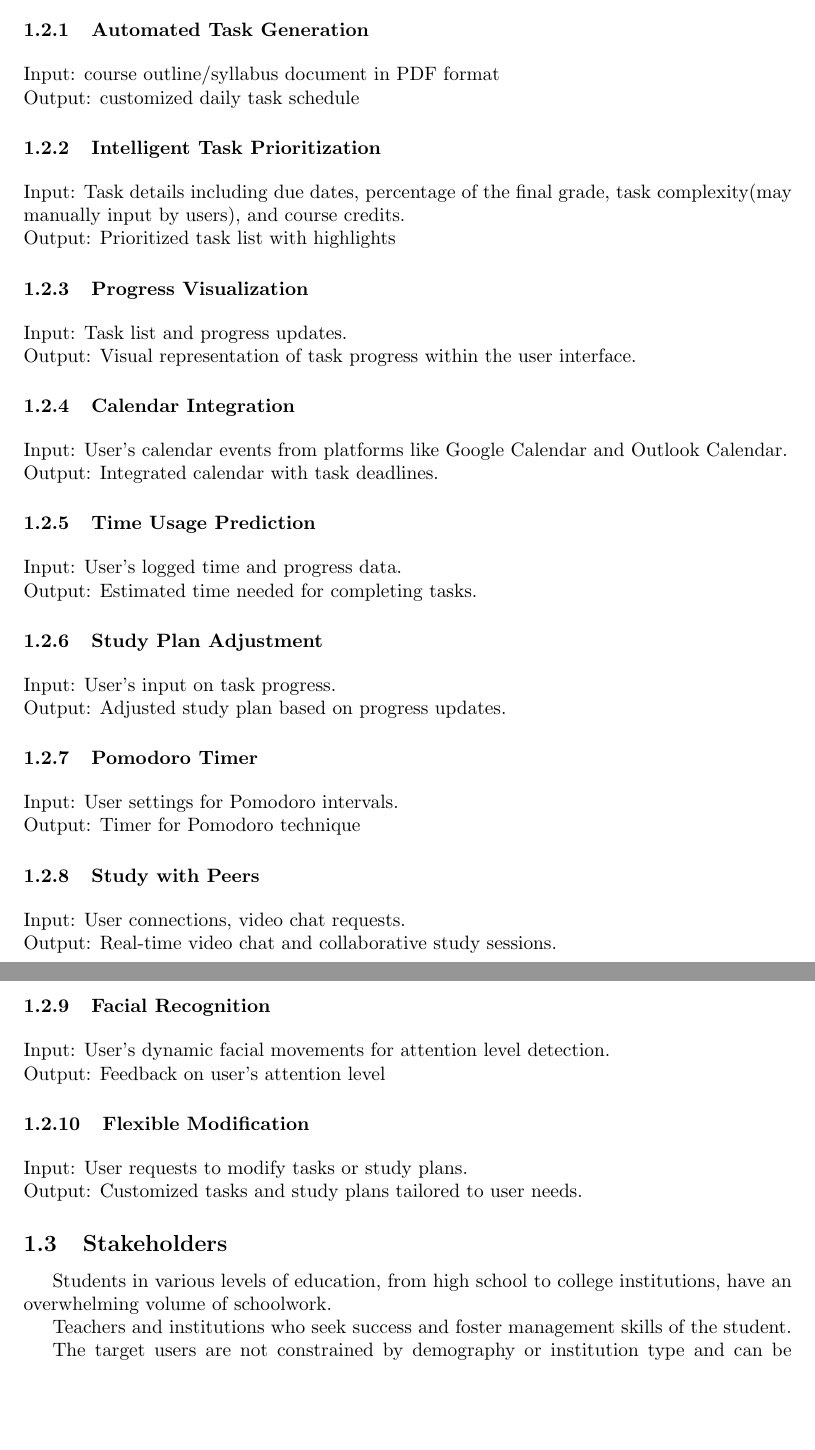
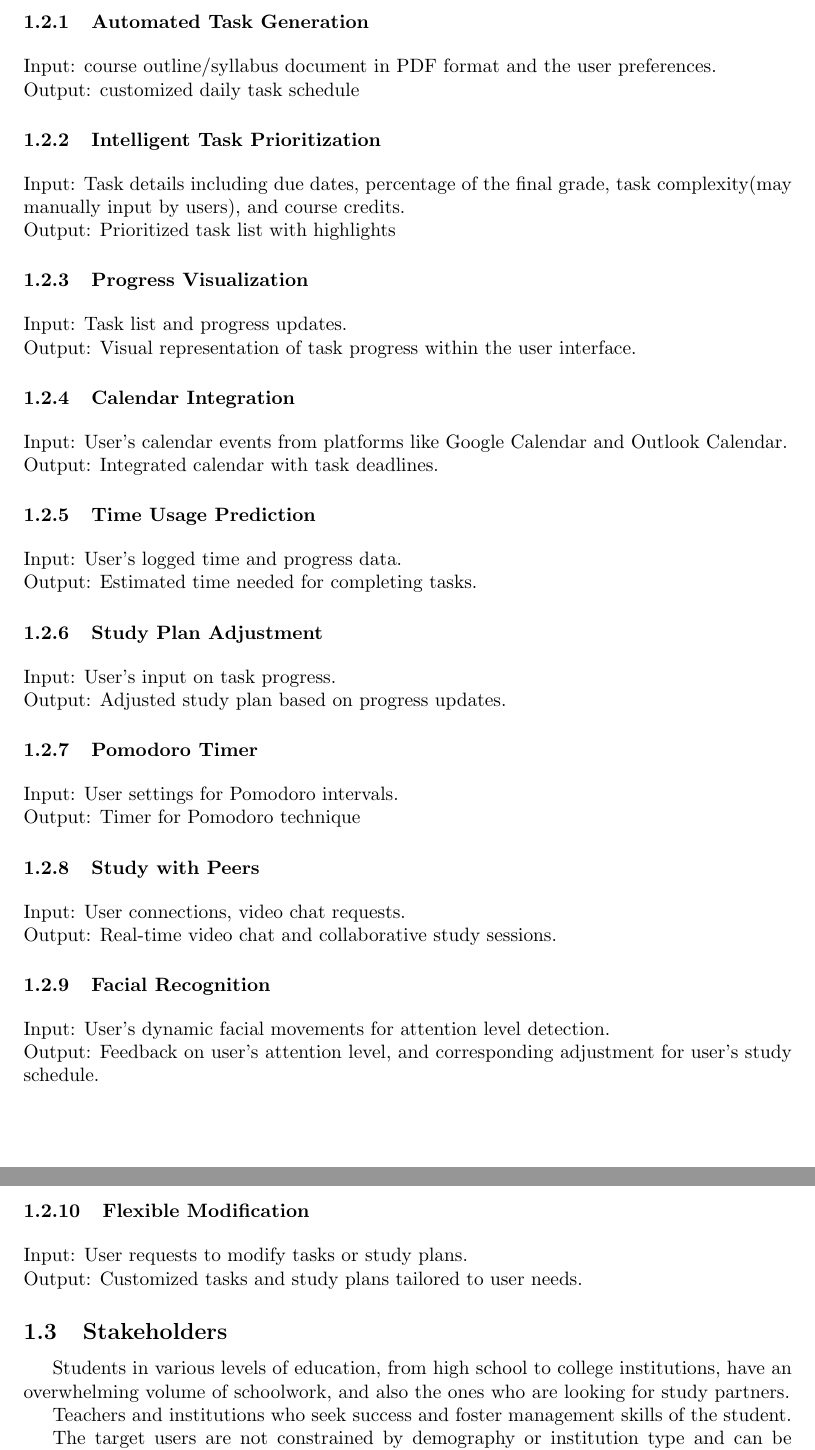
Before and after one commit to katrina799/4G06CapstoneProjectT5, a LaTeX document (docs/ProblemStatementAndGoals/ProblemStatement.tex): two parts of pages 2 and 3 of 5, joined at a grey line, cut so that both start at the same text, the shorter picture padded with empty space. Compiled offline with pdfLaTeX.

Commit message:
Delete the unused comment and revise the content

```diff
--- a/docs/ProblemStatementAndGoals/ProblemStatement.tex
+++ b/docs/ProblemStatementAndGoals/ProblemStatement.tex
@@ -53,7 +52,7 @@ Use abstraction so that you can avoid details.}
 \subsubsection{Automated Task Generation}
 \vspace{1ex}
 
-\noindent Input: course outline/syllabus document in PDF format
+\noindent Input: course outline/syllabus document in PDF format and the user preferences.
 
 \noindent Output: customized daily task schedule
 
@@ -113,7 +112,7 @@ Use abstraction so that you can avoid details.}
 
 \noindent Input: User's dynamic facial movements for attention level detection.
 
-\noindent Output: Feedback on user's attention level
+\noindent Output: Feedback on user's attention level, and corresponding adjustment for user's study schedule.
 
 \subsubsection{Flexible Modification}
 \vspace{1ex}
@@ -125,7 +124,7 @@ Use abstraction so that you can avoid details.}
 
 \subsection{Stakeholders}
 
-    Students in various levels of education, from high school to college institutions, have an overwhelming volume of schoolwork.
+    Students in various levels of education, from high school to college institutions, have an overwhelming volume of schoolwork, and also the ones who are looking for study partners.
 
     Teachers and institutions who seek success and foster management skills of the student.
 
```
Also changed, not shown: docs/ProblemStatementAndGoals/ProblemStatement.tex (3 more changed lines).
